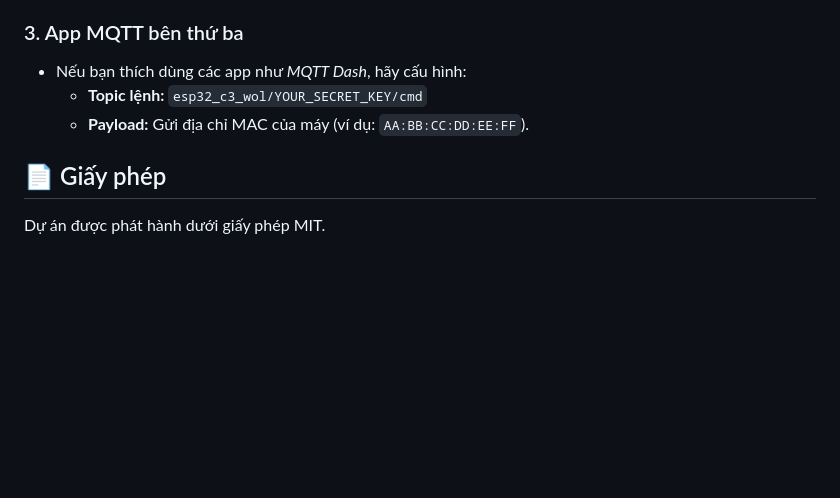
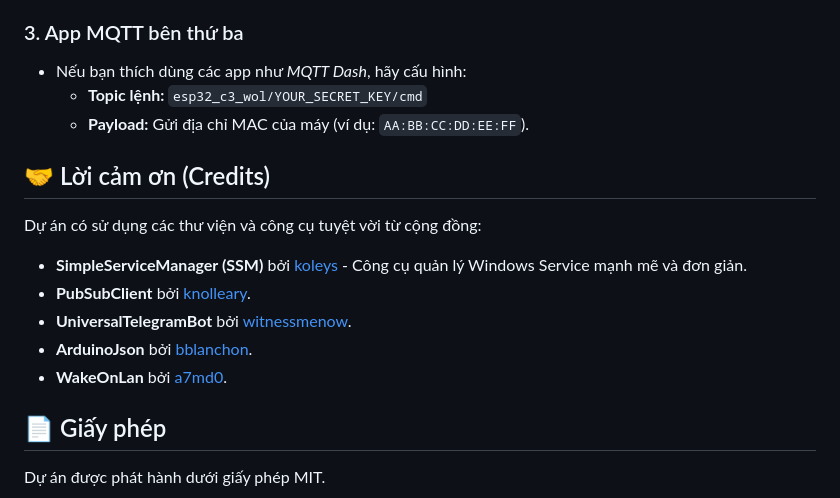
Before and after one commit to nghiapdpers/esp32-c3-wol, a Markdown page: README.md, the part around the change. GitHub-like rendering; blank space fills up the shorter version.

Commit message:
docs: add acknowledgements section to README files for utilized libraries

```diff
--- a/README.md
+++ b/README.md
@@ -154,5 +154,13 @@ Dự án hỗ trợ 3 phương thức điều khiển song song:
   - **Topic lệnh:** `esp32_c3_wol/YOUR_SECRET_KEY/cmd`
   - **Payload:** Gửi địa chỉ MAC của máy (ví dụ: `AA:BB:CC:DD:EE:FF`).
 
+## 🤝 Lời cảm ơn (Credits)
+Dự án có sử dụng các thư viện và công cụ tuyệt vời từ cộng đồng:
+- **SimpleServiceManager (SSM)** bởi [koleys](https://github.com/koleys/SimpleServiceManager) - Công cụ quản lý Windows Service mạnh mẽ và đơn giản.
+- **PubSubClient** bởi [knolleary](https://github.com/knolleary/pubsubclient).
+- **UniversalTelegramBot** bởi [witnessmenow](https://github.com/witnessmenow/Universal-Arduino-Telegram-Bot).
+- **ArduinoJson** bởi [bblanchon](https://github.com/bblanchon/ArduinoJson).
+- **WakeOnLan** bởi [a7md0](https://github.com/a7md0/WakeOnLan).
+
 ## 📄 Giấy phép
 Dự án được phát hành dưới giấy phép MIT.
```
Also changed, not shown: README_EN.md (+8 -0 lines).
